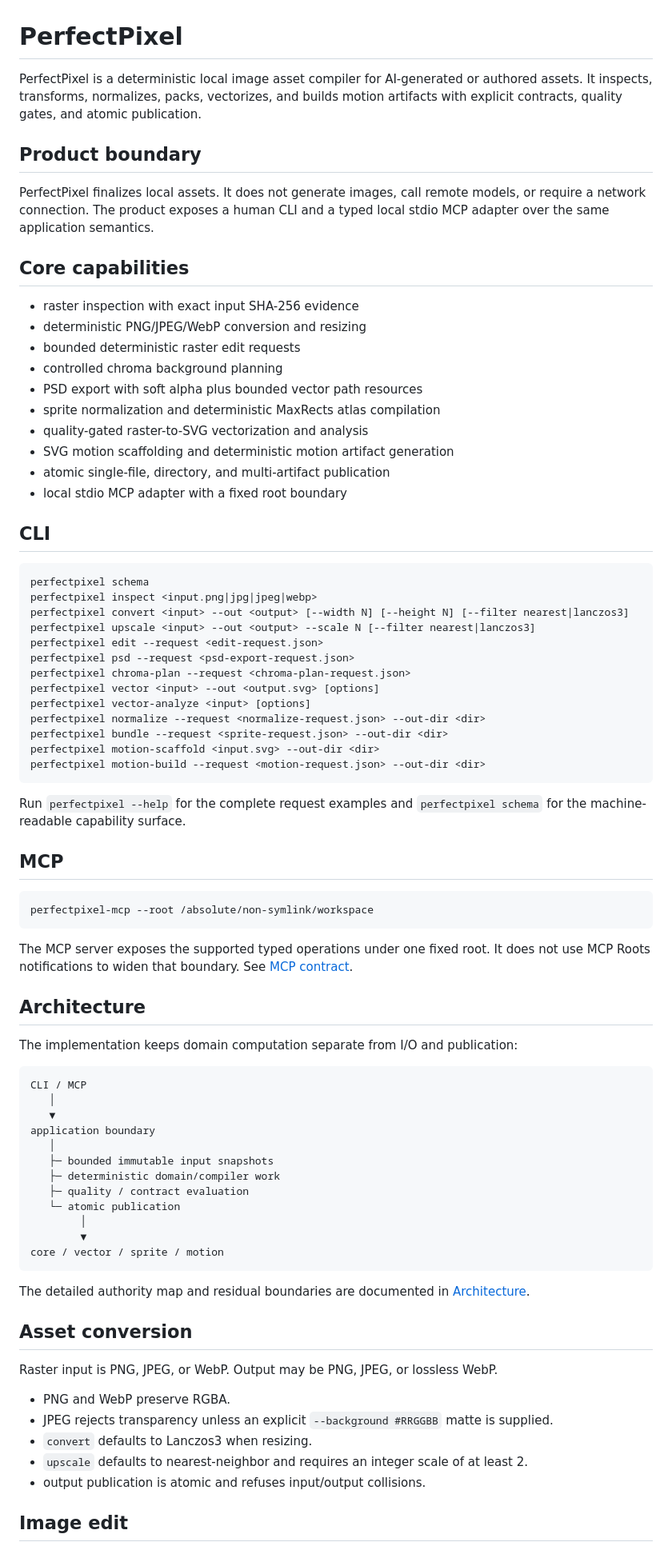
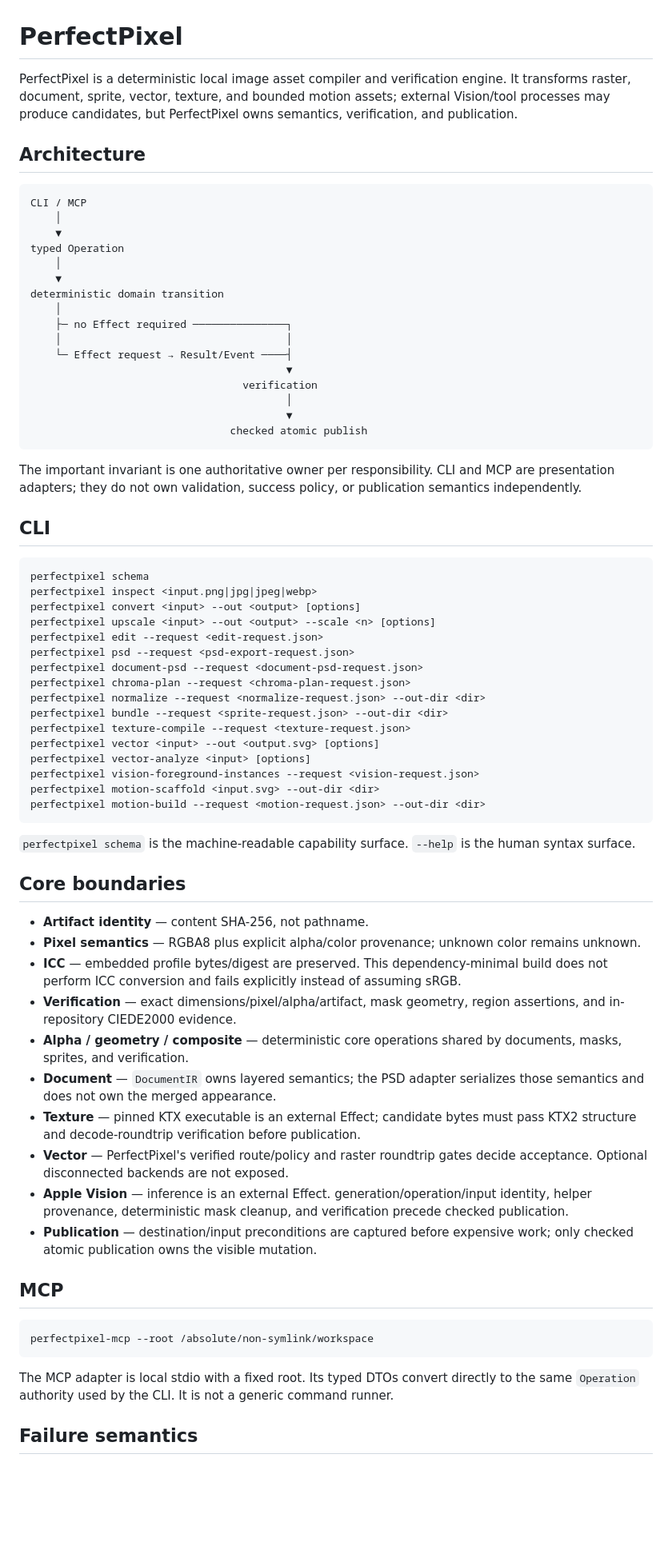
Before and after one commit to AxiomOrient/perfectpixel, a Markdown page: README.md, the part around one of its changes. Shown at 80% size. Rendered like a GitHub page; blank space fills up the shorter version.

Commit message:
docs: present completed compiler surface

````diff
--- a/README.md
+++ b/README.md
@@ -1,43 +1,65 @@
 # PerfectPixel
 
-PerfectPixel is a deterministic local image asset compiler for AI-generated or authored assets. It inspects, transforms, normalizes, packs, vectorizes, and builds motion artifacts with explicit contracts, quality gates, and atomic publication.
+PerfectPixel is a deterministic local image asset compiler and verification engine. It transforms raster, document, sprite, vector, texture, and bounded motion assets; external Vision/tool processes may produce candidates, but PerfectPixel owns semantics, verification, and publication.
 
-## Product boundary
+## Architecture
 
-PerfectPixel finalizes local assets. It does not generate images, call remote models, or require a network connection. The product exposes a human CLI and a typed local stdio MCP adapter over the same application semantics.
+```text
+CLI / MCP
+    │
+    ▼
+typed Operation
+    │
+    ▼
+deterministic domain transition
+    │
+    ├─ no Effect required ───────────────┐
+    │                                    │
+    └─ Effect request → Result/Event ────┤
+                                         ▼
+                                  verification
+                                         │
+                                         ▼
+                                checked atomic publish
+```
 
-## Core capabilities
-
-- raster inspection with exact input SHA-256 evidence
-- deterministic PNG/JPEG/WebP conversion and resizing
-- bounded deterministic raster edit requests
-- controlled chroma background planning
-- PSD export with soft alpha plus bounded vector path resources
-- sprite normalization and deterministic MaxRects atlas compilation
-- quality-gated raster-to-SVG vectorization and analysis
-- SVG motion scaffolding and deterministic motion artifact generation
-- atomic single-file, directory, and multi-artifact publication
-- local stdio MCP adapter with a fixed root boundary
+The important invariant is one authoritative owner per responsibility. CLI and MCP are presentation adapters; they do not own validation, success policy, or publication semantics independently.
 
 ## CLI
 
 ```text
 perfectpixel schema
 perfectpixel inspect <input.png|jpg|jpeg|webp>
-perfectpixel convert <input> --out <output> [--width N] [--height N] [--filter nearest|lanczos3]
-perfectpixel upscale <input> --out <output> --scale N [--filter nearest|lanczos3]
+perfectpixel convert <input> --out <output> [options]
+perfectpixel upscale <input> --out <output> --scale <n> [options]
 perfectpixel edit --request <edit-request.json>
 perfectpixel psd --request <psd-export-request.json>
+perfectpixel document-psd --request <document-psd-request.json>
 perfectpixel chroma-plan --request <chroma-plan-request.json>
+perfectpixel normalize --request <normalize-request.json> --out-dir <dir>
+perfectpixel bundle --request <sprite-request.json> --out-dir <dir>
+perfectpixel texture-compile --request <texture-request.json>
 perfectpixel vector <input> --out <output.svg> [options]
 perfectpixel vector-analyze <input> [options]
-perfectpixel normalize --request <normalize-request.json> --out-dir <dir>
-perfectpixel bundle --request <sprite-request.json> --out-dir <dir>
+perfectpixel vision-foreground-instances --request <vision-request.json>
 perfectpixel motion-scaffold <input.svg> --out-dir <dir>
 perfectpixel motion-build --request <motion-request.json> --out-dir <dir>
 ```
 
-Run `perfectpixel --help` for the complete request examples and `perfectpixel schema` for the machine-readable capability surface.
+`perfectpixel schema` is the machine-readable capability surface. `--help` is the human syntax surface.
+
+## Core boundaries
+
+- **Artifact identity** — content SHA-256, not pathname.
+- **Pixel semantics** — RGBA8 plus explicit alpha/color provenance; unknown color remains unknown.
+- **ICC** — embedded profile bytes/digest are preserved. This dependency-minimal build does not perform ICC conversion and fails explicitly instead of assuming sRGB.
+- **Verification** — exact dimensions/pixel/alpha/artifact, mask geometry, region assertions, and in-repository CIEDE2000 evidence.
+- **Alpha / geometry / composite** — deterministic core operations shared by documents, masks, sprites, and verification.
+- **Document** — `DocumentIR` owns layered semantics; the PSD adapter serializes those semantics and does not own the merged appearance.
+- **Texture** — pinned KTX executable is an external Effect; candidate bytes must pass KTX2 structure and decode-roundtrip verification before publication.
+- **Vector** — PerfectPixel's verified route/policy and raster roundtrip gates decide acceptance. Optional disconnected backends are not exposed.
+- **Apple Vision** — inference is an external Effect. generation/operation/input identity, helper provenance, deterministic mask cleanup, and verification precede checked publication.
+- **Publication** — destination/input preconditions are captured before expensive work; only checked atomic publication owns the visible mutation.
 
 ## MCP
 
@@ -45,38 +67,7 @@ Run `perfectpixel --help` for the complete request examples and `perfectpixel sc
 perfectpixel-mcp --root /absolute/non-symlink/workspace
 ```
 
-The MCP server exposes the supported typed operations under one fixed root. It does not use MCP Roots notifications to widen that boundary. See [MCP contract](docs/MCP_CONTRACT.md).
+The MCP adapter is local stdio with a fixed root. Its typed DTOs convert directly to the same `Operation` authority used by the CLI. It is not a generic command runner.
 
-## Architecture
+## Failure semantics
 
-The implementation keeps domain computation separate from I/O and publication:
-
-```text
-CLI / MCP
-   │
-   ▼
-application boundary
-   │
-   ├─ bounded immutable input snapshots
-   ├─ deterministic domain/compiler work
-   ├─ quality / contract evaluation
-   └─ atomic publication
-        │
-        ▼
-core / vector / sprite / motion
-```
-
-The detailed authority map and residual boundaries are documented in [Architecture](docs/ARCHITECTURE.md).
-
-## Asset conversion
-
-Raster input is PNG, JPEG, or WebP. Output may be PNG, JPEG, or lossless WebP.
-
-- PNG and WebP preserve RGBA.
-- JPEG rejects transparency unless an explicit `--background #RRGGBB` matte is supplied.
-- `convert` defaults to Lanczos3 when resizing.
-- `upscale` defaults to nearest-neighbor and requires an integer scale of at least 2.
-- output publication is atomic and refuses input/output collisions.
-
-## Image edit
-
````
Also changed, not shown: other parts of README.md (+15 -79 lines).
